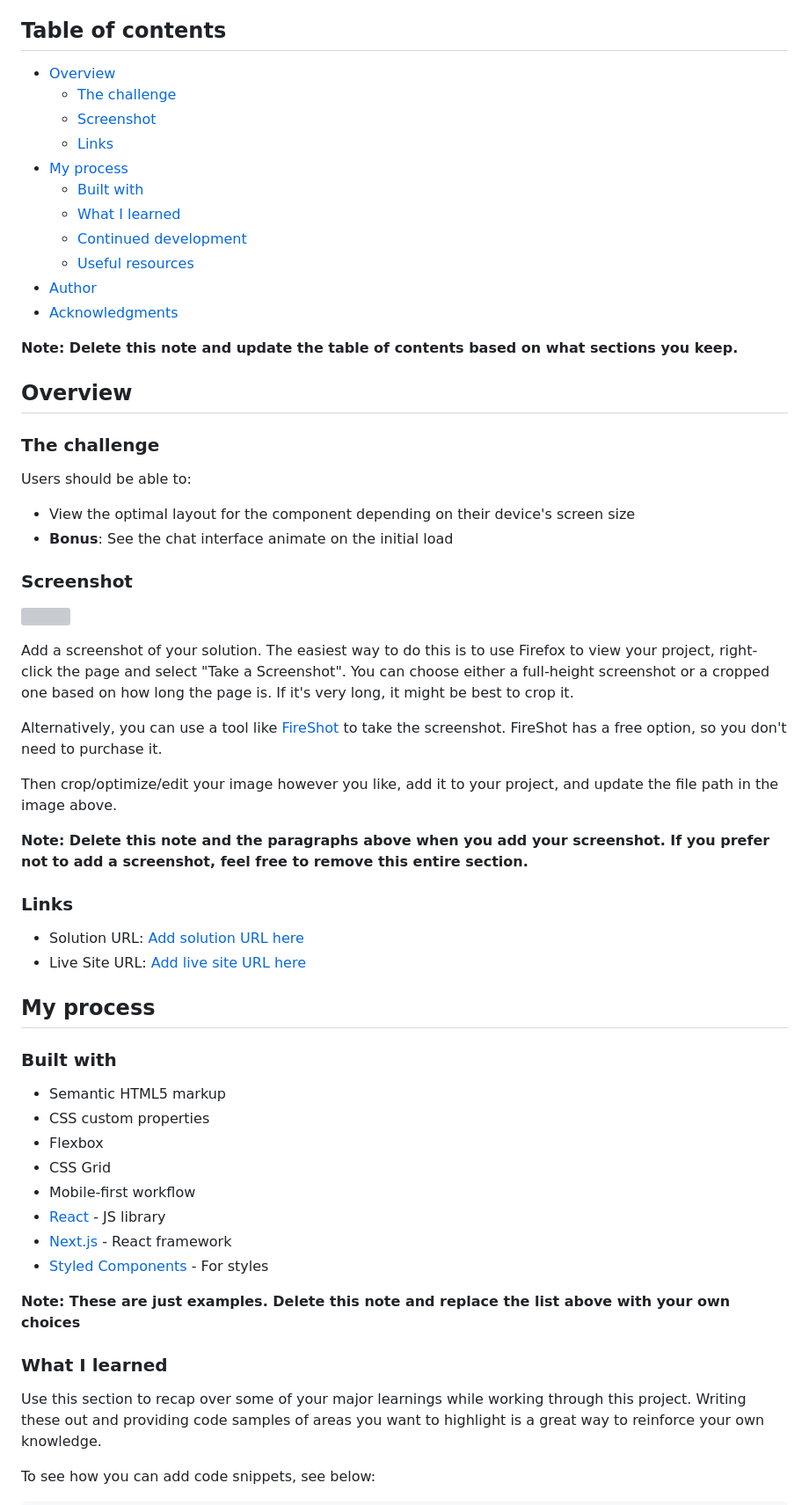
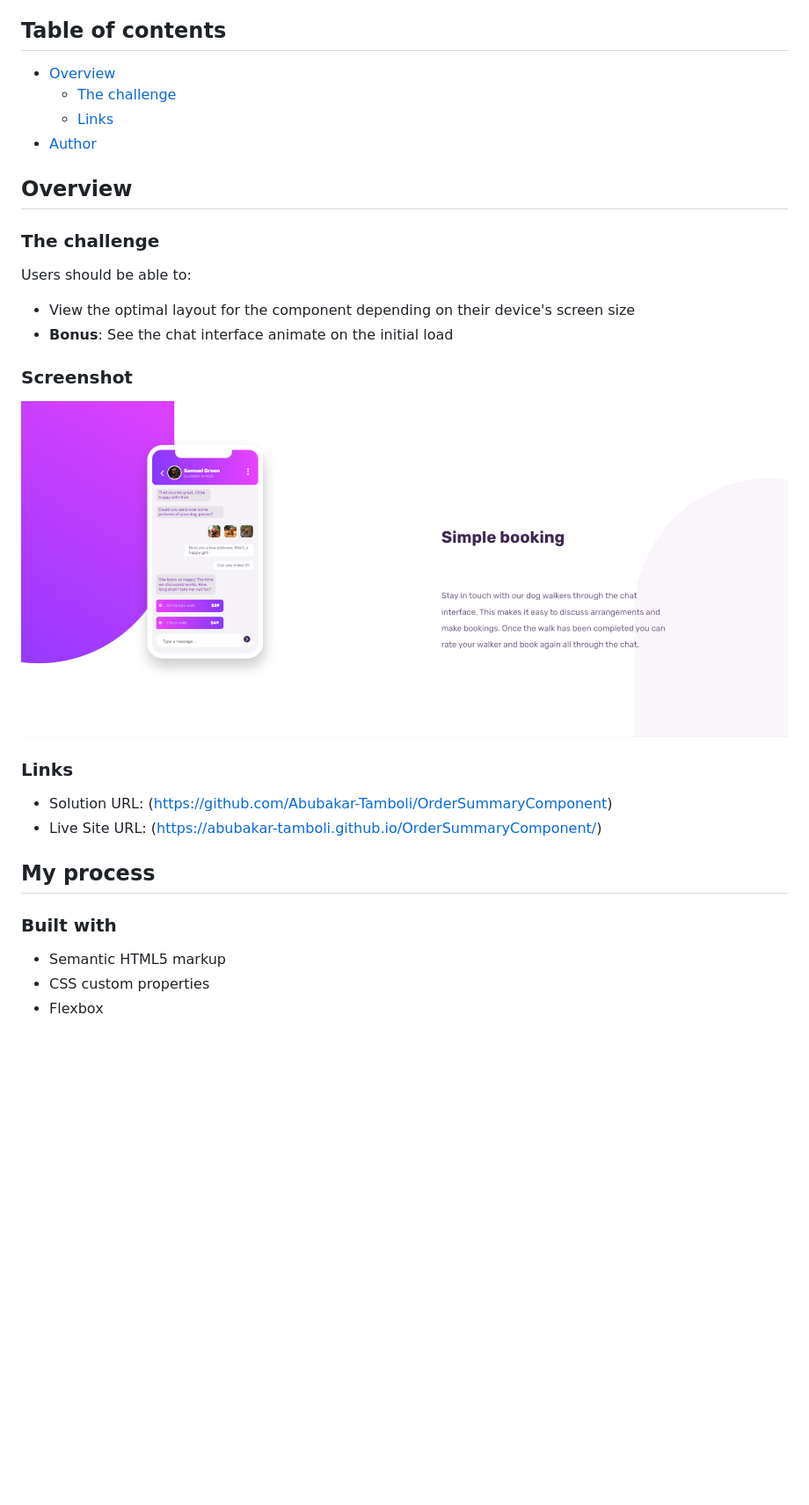
Before and after one commit to Abubakar-Tamboli/chat-app-illustration-by-abu, a Markdown page: README-template.md, the part around the change printed below. Shown: that part at 88% size. Rendered like a GitHub page; pictures changed too: images/screenshot.png (added); blank space fills up the shorter version; grey boxes are pictures that could not be loaded.

Commit message:
chane readme file

```diff
--- a/README-template.md
+++ b/README-template.md
@@ -4,19 +4,10 @@ This is a solution to the [Chat app CSS illustration challenge on Frontend Mento
 
 ## Table of contents
 
-- [Overview](#overview)
-  - [The challenge](#the-challenge)
-  - [Screenshot](#screenshot)
-  - [Links](#links)
-- [My process](#my-process)
-  - [Built with](#built-with)
-  - [What I learned](#what-i-learned)
-  - [Continued development](#continued-development)
-  - [Useful resources](#useful-resources)
-- [Author](#author)
-- [Acknowledgments](#acknowledgments)
-
-**Note: Delete this note and update the table of contents based on what sections you keep.**
+- [Overview](https://github.com/Abubakar-Tamboli/OrderSummaryComponent)
+  - [The challenge](https://www.frontendmentor.io/challenges/chat-app-css-illustration-O5auMkFqY)
+  - [Links](https://github.com/Abubakar-Tamboli/OrderSummaryComponent)
+- [Author](https://github.com/Abubakar-Tamboli)
 
 ## Overview
 
@@ -29,20 +20,12 @@ Users should be able to:
 
 ### Screenshot
 
-![](./screenshot.jpg)
-
-Add a screenshot of your solution. The easiest way to do this is to use Firefox to view your project, right-click the page and select "Take a Screenshot". You can choose either a full-height screenshot or a cropped one based on how long the page is. If it's very long, it might be best to crop it.
-
-Alternatively, you can use a tool like [FireShot](https://getfireshot.com/) to take the screenshot. FireShot has a free option, so you don't need to purchase it.
-
-Then crop/optimize/edit your image however you like, add it to your project, and update the file path in the image above.
-
-**Note: Delete this note and the paragraphs above when you add your screenshot. If you prefer not to add a screenshot, feel free to remove this entire section.**
+![](./images/screenshot.png)
 
 ### Links
 
-- Solution URL: [Add solution URL here](https://your-solution-url.com)
-- Live Site URL: [Add live site URL here](https://your-live-site-url.com)
+- Solution URL: (https://github.com/Abubakar-Tamboli/OrderSummaryComponent)
+- Live Site URL: (https://abubakar-tamboli.github.io/OrderSummaryComponent/)
 
 ## My process
 
@@ -51,17 +34,3 @@ Then crop/optimize/edit your image however you like, add it to your project, and
 - Semantic HTML5 markup
 - CSS custom properties
 - Flexbox
-- CSS Grid
-- Mobile-first workflow
-- [React](https://reactjs.org/) - JS library
-- [Next.js](https://nextjs.org/) - React framework
-- [Styled Components](https://styled-components.com/) - For styles
-
-**Note: These are just examples. Delete this note and replace the list above with your own choices**
-
-### What I learned
-
-Use this section to recap over some of your major learnings while working through this project. Writing these out and providing code samples of areas you want to highlight is a great way to reinforce your own knowledge.
-
-To see how you can add code snippets, see below:
-
```
Also changed, not shown: other parts of README-template.md (+2 -41 lines).
